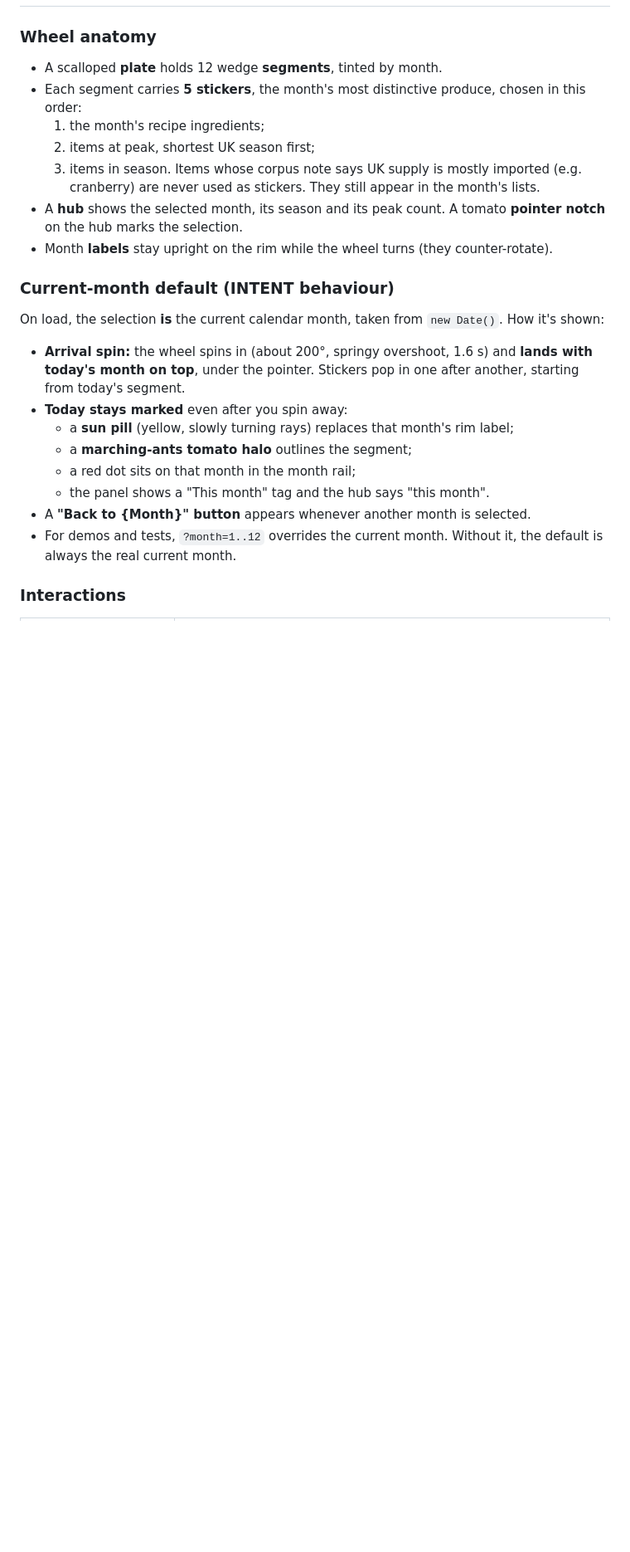
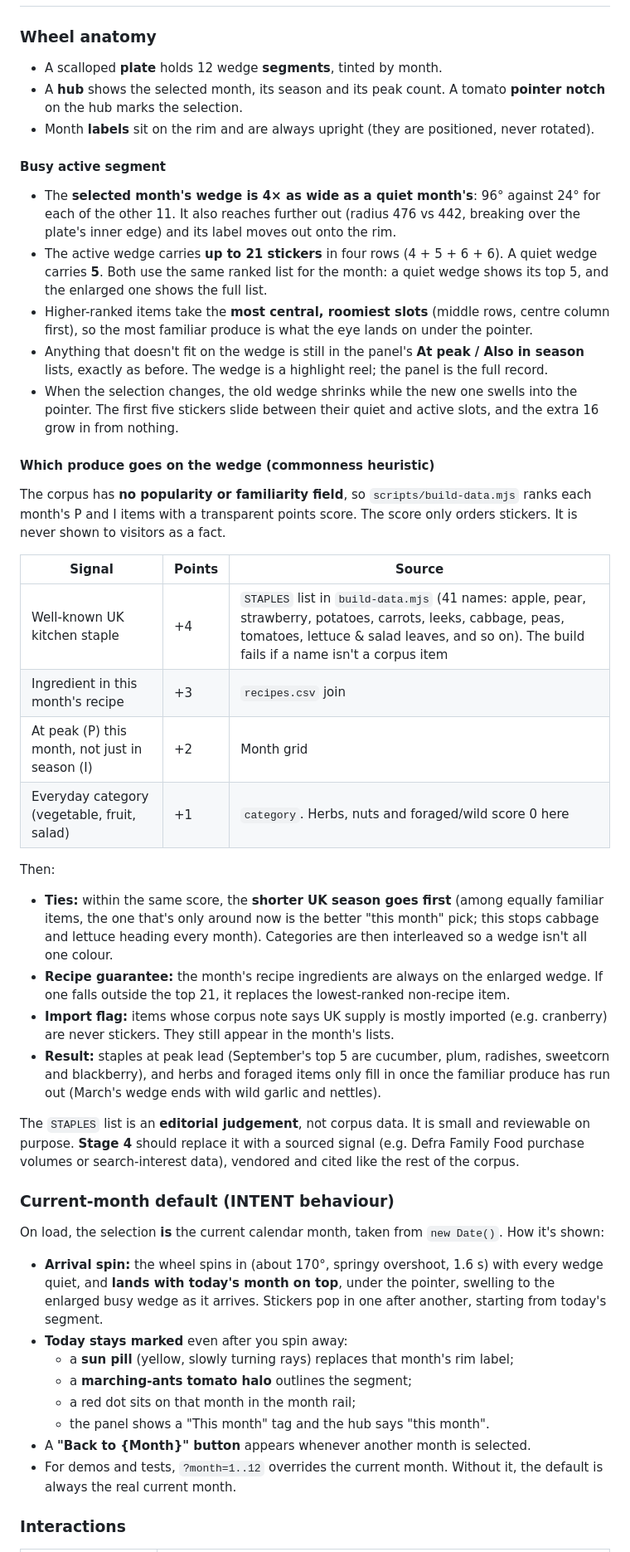
Before and after one commit to yanqingcheng/seasonal-produce, a Markdown page: DESIGN.md, the part around one of its changes. Shown at 83% size. Rendered like a GitHub page; blank space fills up the shorter version.

Commit message:
Document the busy active segment rule and the commonness heuristic in DESIGN.md.
Co-authored-by: Yanqing Cheng <yanqingcheng@users.noreply.github.com>

```diff
--- a/DESIGN.md
+++ b/DESIGN.md
@@ -78,19 +87,42 @@ Cards, tiles, chips and buttons use a **3 px ink border and a solid offset "stic
 ### Wheel anatomy
 
 - A scalloped **plate** holds 12 wedge **segments**, tinted by month.
-- Each segment carries **5 stickers**, the month's most distinctive produce, chosen in this order:
-  1. the month's recipe ingredients;
-  2. items at peak, shortest UK season first;
-  3. items in season.
-  Items whose corpus note says UK supply is mostly imported (e.g. cranberry) are never used as stickers. They still appear in the month's lists.
 - A **hub** shows the selected month, its season and its peak count. A tomato **pointer notch** on the hub marks the selection.
-- Month **labels** stay upright on the rim while the wheel turns (they counter-rotate).
+- Month **labels** sit on the rim and are always upright (they are positioned, never rotated).
+
+#### Busy active segment
+
+- The **selected month's wedge is 4× as wide as a quiet month's**: 96° against 24° for each of the other 11. It also reaches further out (radius 476 vs 442, breaking over the plate's inner edge) and its label moves out onto the rim.
+- The active wedge carries **up to 21 stickers** in four rows (4 + 5 + 6 + 6). A quiet wedge carries **5**. Both use the same ranked list for the month: a quiet wedge shows its top 5, and the enlarged one shows the full list.
+- Higher-ranked items take the **most central, roomiest slots** (middle rows, centre column first), so the most familiar produce is what the eye lands on under the pointer.
+- Anything that doesn't fit on the wedge is still in the panel's **At peak / Also in season** lists, exactly as before. The wedge is a highlight reel; the panel is the full record.
+- When the selection changes, the old wedge shrinks while the new one swells into the pointer. The first five stickers slide between their quiet and active slots, and the extra 16 grow in from nothing.
+
+#### Which produce goes on the wedge (commonness heuristic)
+
+The corpus has **no popularity or familiarity field**, so `scripts/build-data.mjs` ranks each month's P and I items with a transparent points score. The score only orders stickers. It is never shown to visitors as a fact.
+
+| Signal | Points | Source |
+|---|---|---|
+| Well-known UK kitchen staple | +4 | `STAPLES` list in `build-data.mjs` (41 names: apple, pear, strawberry, potatoes, carrots, leeks, cabbage, peas, tomatoes, lettuce & salad leaves, and so on). The build fails if a name isn't a corpus item |
+| Ingredient in this month's recipe | +3 | `recipes.csv` join |
+| At peak (P) this month, not just in season (I) | +2 | Month grid |
+| Everyday category (vegetable, fruit, salad) | +1 | `category`. Herbs, nuts and foraged/wild score 0 here |
+
+Then:
+
+- **Ties:** within the same score, the **shorter UK season goes first** (among equally familiar items, the one that's only around now is the better "this month" pick; this stops cabbage and lettuce heading every month). Categories are then interleaved so a wedge isn't all one colour.
+- **Recipe guarantee:** the month's recipe ingredients are always on the enlarged wedge. If one falls outside the top 21, it replaces the lowest-ranked non-recipe item.
+- **Import flag:** items whose corpus note says UK supply is mostly imported (e.g. cranberry) are never stickers. They still appear in the month's lists.
+- **Result:** staples at peak lead (September's top 5 are cucumber, plum, radishes, sweetcorn and blackberry), and herbs and foraged items only fill in once the familiar produce has run out (March's wedge ends with wild garlic and nettles).
+
+The `STAPLES` list is an **editorial judgement**, not corpus data. It is small and reviewable on purpose. **Stage 4** should replace it with a sourced signal (e.g. Defra Family Food purchase volumes or search-interest data), vendored and cited like the rest of the corpus.
 
 ### Current-month default (INTENT behaviour)
 
 On load, the selection **is** the current calendar month, taken from `new Date()`. How it's shown:
 
-- **Arrival spin:** the wheel spins in (about 200°, springy overshoot, 1.6 s) and **lands with today's month on top**, under the pointer. Stickers pop in one after another, starting from today's segment.
+- **Arrival spin:** the wheel spins in (about 170°, springy overshoot, 1.6 s) with every wedge quiet, and **lands with today's month on top**, under the pointer, swelling to the enlarged busy wedge as it arrives. Stickers pop in one after another, starting from today's segment.
 - **Today stays marked** even after you spin away:
   - a **sun pill** (yellow, slowly turning rays) replaces that month's rim label;
   - a **marching-ants tomato halo** outlines the segment;
```
Also changed, not shown: other parts of DESIGN.md (+20 -9 lines).
